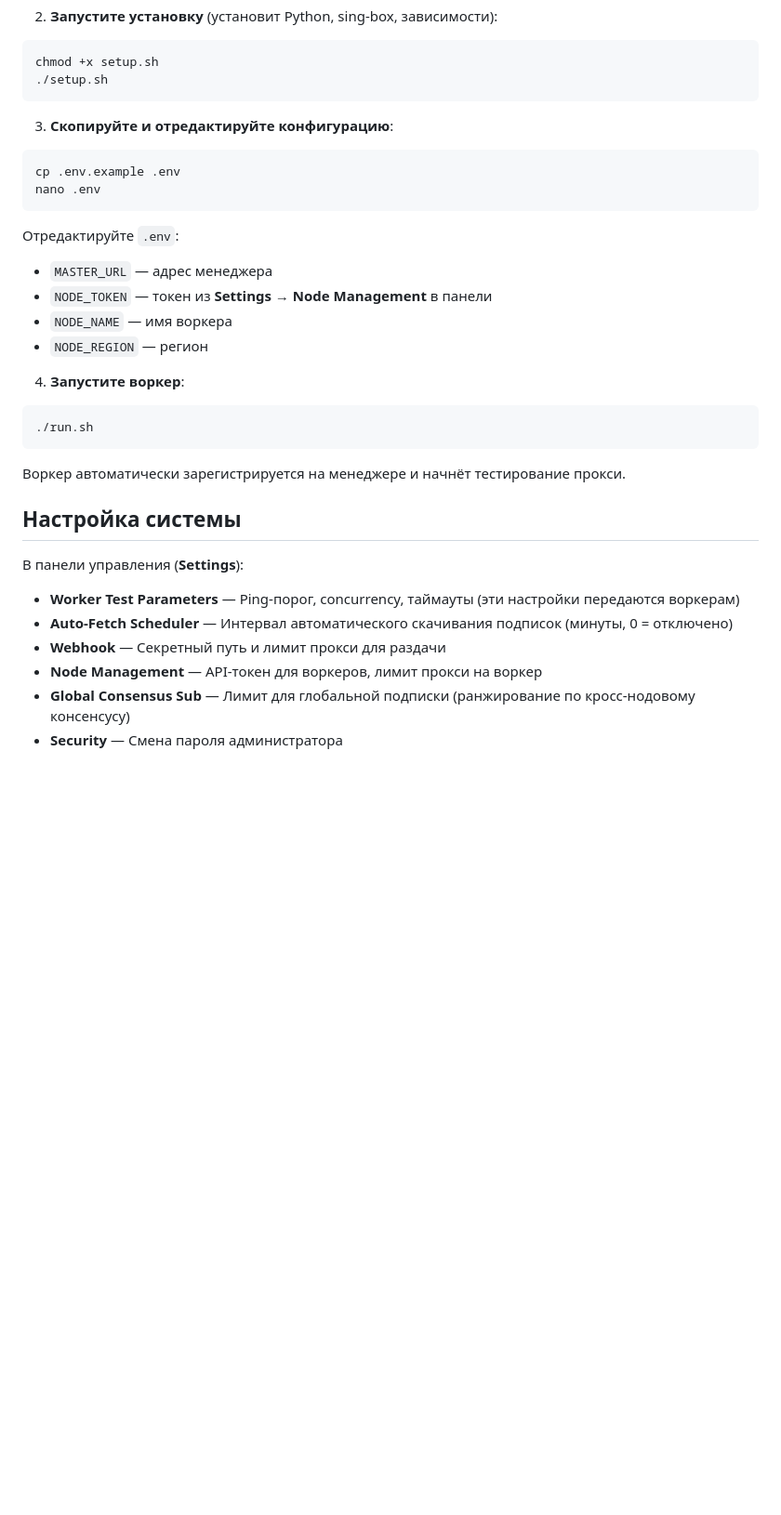
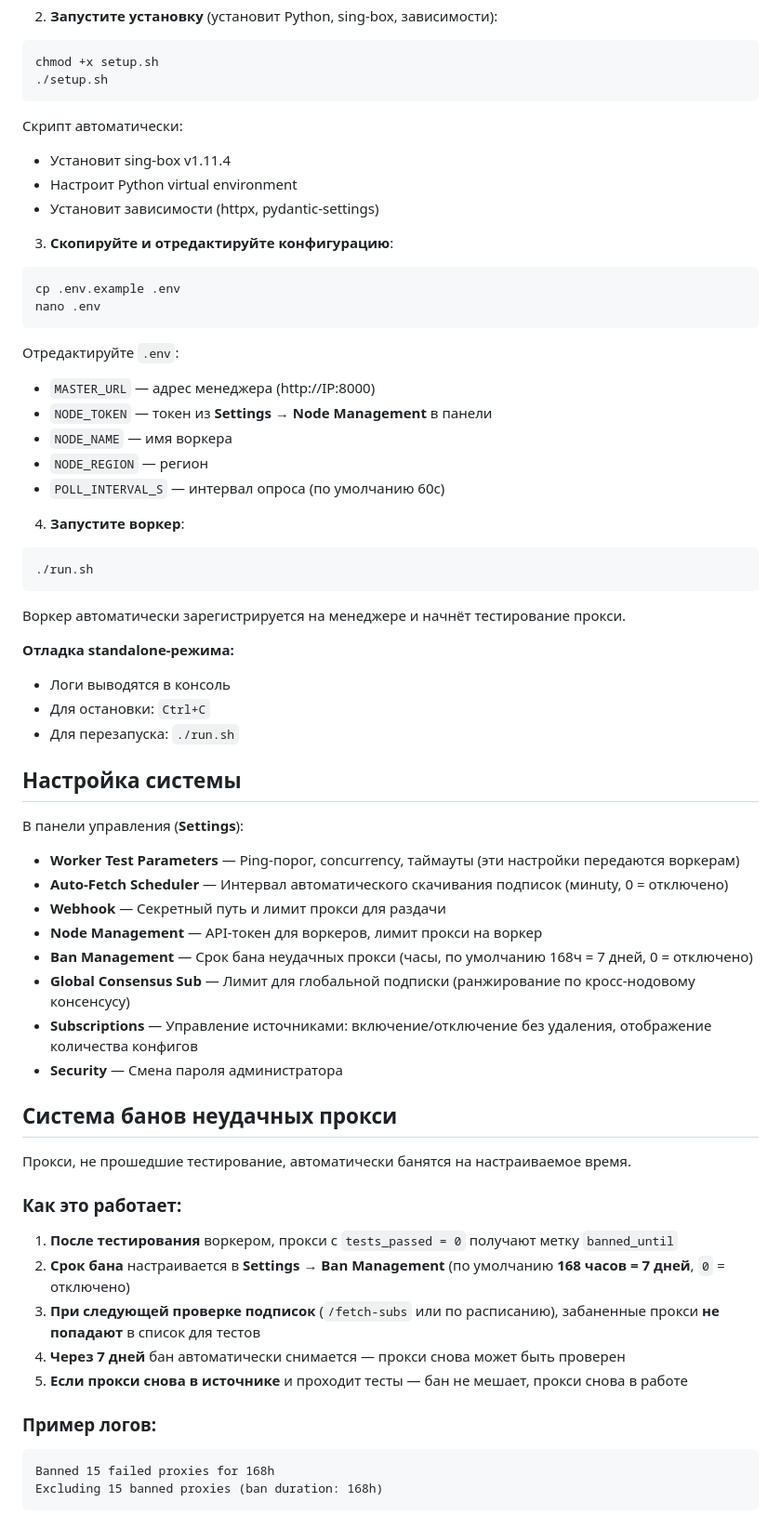
Before and after one commit to GoGoButters/VLESS-Checker, a Markdown page: README.md, the part around one of its changes. Shown at 93% size. Rendered like a GitHub page; blank space fills up the shorter version.

````diff
--- a/README.md
+++ b/README.md
@@ -124,6 +129,10 @@ cd VLESS-Checker/node
 chmod +x setup.sh
 ./setup.sh
 ```
+Скрипт автоматически:
+- Установит sing-box v1.11.4
+- Настроит Python virtual environment
+- Установит зависимости (httpx, pydantic-settings)
 
 3. **Скопируйте и отредактируйте конфигурацию**:
 ```bash
@@ -131,10 +140,11 @@ cp .env.example .env
 nano .env
 ```
 Отредактируйте `.env`:
-- `MASTER_URL` — адрес менеджера
+- `MASTER_URL` — адрес менеджера (http://IP:8000)
 - `NODE_TOKEN` — токен из **Settings → Node Management** в панели
 - `NODE_NAME` — имя воркера
 - `NODE_REGION` — регион
+- `POLL_INTERVAL_S` — интервал опроса (по умолчанию 60с)
 
 4. **Запустите воркер**:
 ```bash
@@ -143,12 +153,37 @@ nano .env
 
 Воркер автоматически зарегистрируется на менеджере и начнёт тестирование прокси.
 
+**Отладка standalone-режима:**
+- Логи выводятся в консоль
+- Для остановки: `Ctrl+C`
+- Для перезапуска: `./run.sh`
+
 ## Настройка системы
 
 В панели управления (**Settings**):
 - **Worker Test Parameters** — Ping-порог, concurrency, таймауты (эти настройки передаются воркерам)
-- **Auto-Fetch Scheduler** — Интервал автоматического скачивания подписок (минуты, 0 = отключено)
+- **Auto-Fetch Scheduler** — Интервал автоматического скачивания подписок (минuty, 0 = отключено)
 - **Webhook** — Секретный путь и лимит прокси для раздачи
 - **Node Management** — API-токен для воркеров, лимит прокси на воркер
+- **Ban Management** — Срок бана неудачных прокси (часы, по умолчанию 168ч = 7 дней, 0 = отключено)
 - **Global Consensus Sub** — Лимит для глобальной подписки (ранжирование по кросс-нодовому консенсусу)
+- **Subscriptions** — Управление источниками: включение/отключение без удаления, отображение количества конфигов
 - **Security** — Смена пароля администратора
+
+## Система банов неудачных прокси
+
+Прокси, не прошедшие тестирование, автоматически банятся на настраиваемое время.
+
+### Как это работает:
+1. **После тестирования** воркером, прокси с `tests_passed = 0` получают метку `banned_until`
+2. **Срок бана** настраивается в **Settings → Ban Management** (по умолчанию **168 часов = 7 дней**, `0` = отключено)
+3. **При следующей проверке подписок** (`/fetch-subs` или по расписанию), забаненные прокси **не попадают** в список для тестов
+4. **Через 7 дней** бан автоматически снимается — прокси снова может быть проверен
+5. **Если прокси снова в источнике** и проходит тесты — бан не мешает, прокси снова в работе
+
+### Пример логов:
+```
+Banned 15 failed proxies for 168h
+Excluding 15 banned proxies (ban duration: 168h)
+```
+
````
Also changed, not shown: other parts of README.md (+56 -2 lines).
